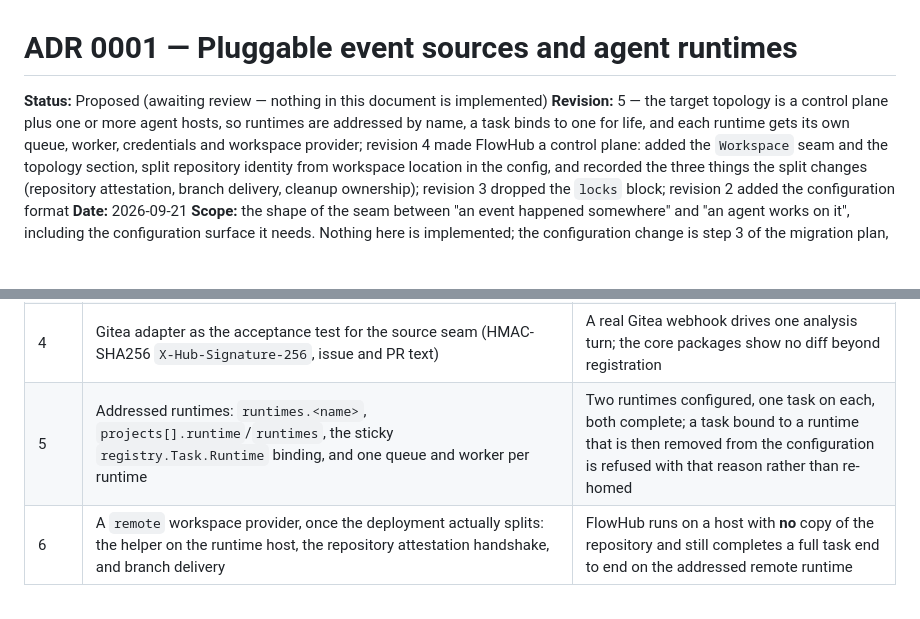
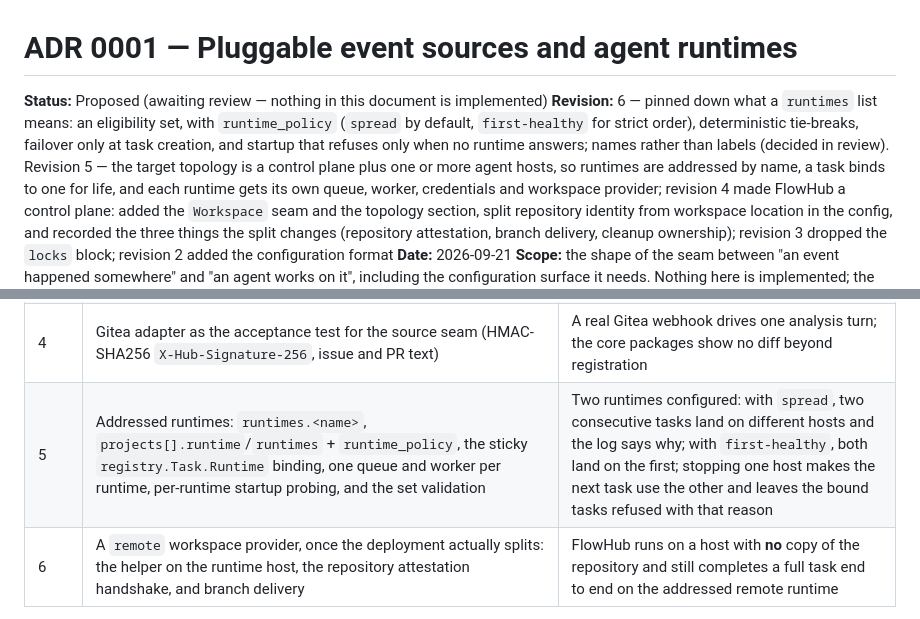
Before and after one commit to yusiwen/FlowHub, a Markdown page: docs/adr/0001-pluggable-sources-and-runtimes.md, 2 parts joined by grey strips. Rendered like a GitHub page; blank space fills up the shorter version.

```diff
--- a/docs/adr/0001-pluggable-sources-and-runtimes.md
+++ b/docs/adr/0001-pluggable-sources-and-runtimes.md
@@ -1,7 +1,11 @@
 # ADR 0001 — Pluggable event sources and agent runtimes
 
 **Status:** Proposed (awaiting review — nothing in this document is implemented)
-**Revision:** 5 — the target topology is a control plane plus one or more agent
+**Revision:** 6 — pinned down what a `runtimes` list means: an eligibility set,
+with `runtime_policy` (`spread` by default, `first-healthy` for strict order),
+deterministic tie-breaks, failover only at task creation, and startup that refuses
+only when no runtime answers; names rather than labels (decided in review).
+Revision 5 — the target topology is a control plane plus one or more agent
 hosts, so runtimes are addressed by name, a task binds to one for life, and each
 runtime gets its own queue, worker, credentials and workspace provider; revision 4
 made FlowHub a control plane: added the `Workspace` seam and the
@@ -665,7 +721,7 @@ staticcheck test test-race smoke` green. Behaviour must not change before step 3
 | 2 | Add `internal/agent` and `internal/workspace`; make `opencode` the runtime and today's `worktree` package the `localworktree` provider, with its local-filesystem checks moved behind it; `dispatch` imports neither vendor; wire `FLOWHUB_OPENCODE_USER`/`PASSWORD` | `go list -deps` shows both cuts; the live path is re-verified with one real webhook turn |
 | 3 | Config format v2 as specified above: `sources`, `runtime`, `(source, project)` entries, per-level policy precedence, and the v1 translation branch | A v1 file and an equivalent v2 file produce the same routing and the same effective policy; `-print-config` names the level each value came from; a v2 file with `youtrack_key` is refused with the replacement named in the error |
 | 4 | Gitea adapter as the acceptance test for the source seam (HMAC-SHA256 `X-Hub-Signature-256`, issue and PR text) | A real Gitea webhook drives one analysis turn; the core packages show no diff beyond registration |
-| 5 | Addressed runtimes: `runtimes.<name>`, `projects[].runtime`/`runtimes`, the sticky `registry.Task.Runtime` binding, and one queue and worker per runtime | Two runtimes configured, one task on each, both complete; a task bound to a runtime that is then removed from the configuration is refused with that reason rather than re-homed |
+| 5 | Addressed runtimes: `runtimes.<name>`, `projects[].runtime`/`runtimes` + `runtime_policy`, the sticky `registry.Task.Runtime` binding, one queue and worker per runtime, per-runtime startup probing, and the set validation | Two runtimes configured: with `spread`, two consecutive tasks land on different hosts and the log says why; with `first-healthy`, both land on the first; stopping one host makes the next task use the other and leaves the bound tasks refused with that reason |
 | 6 | A `remote` workspace provider, once the deployment actually splits: the helper on the runtime host, the repository attestation handshake, and branch delivery | FlowHub runs on a host with **no** copy of the repository and still completes a full task end to end on the addressed remote runtime |
 
 Step 4 is the point of the whole exercise: if adding Gitea requires touching
```
Also changed, not shown: other parts of docs/adr/0001-pluggable-sources-and-runtimes.md (+65 -15 lines).
